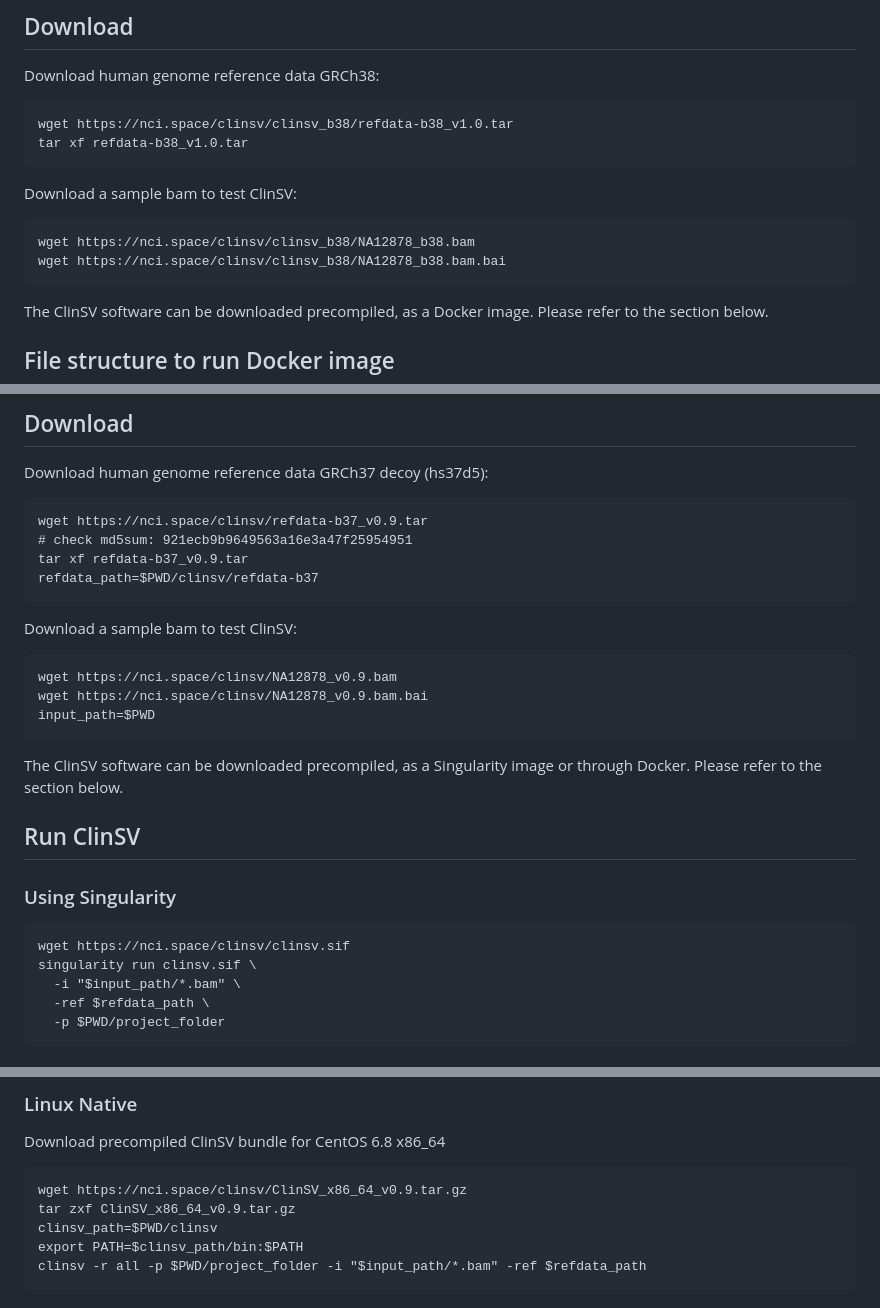
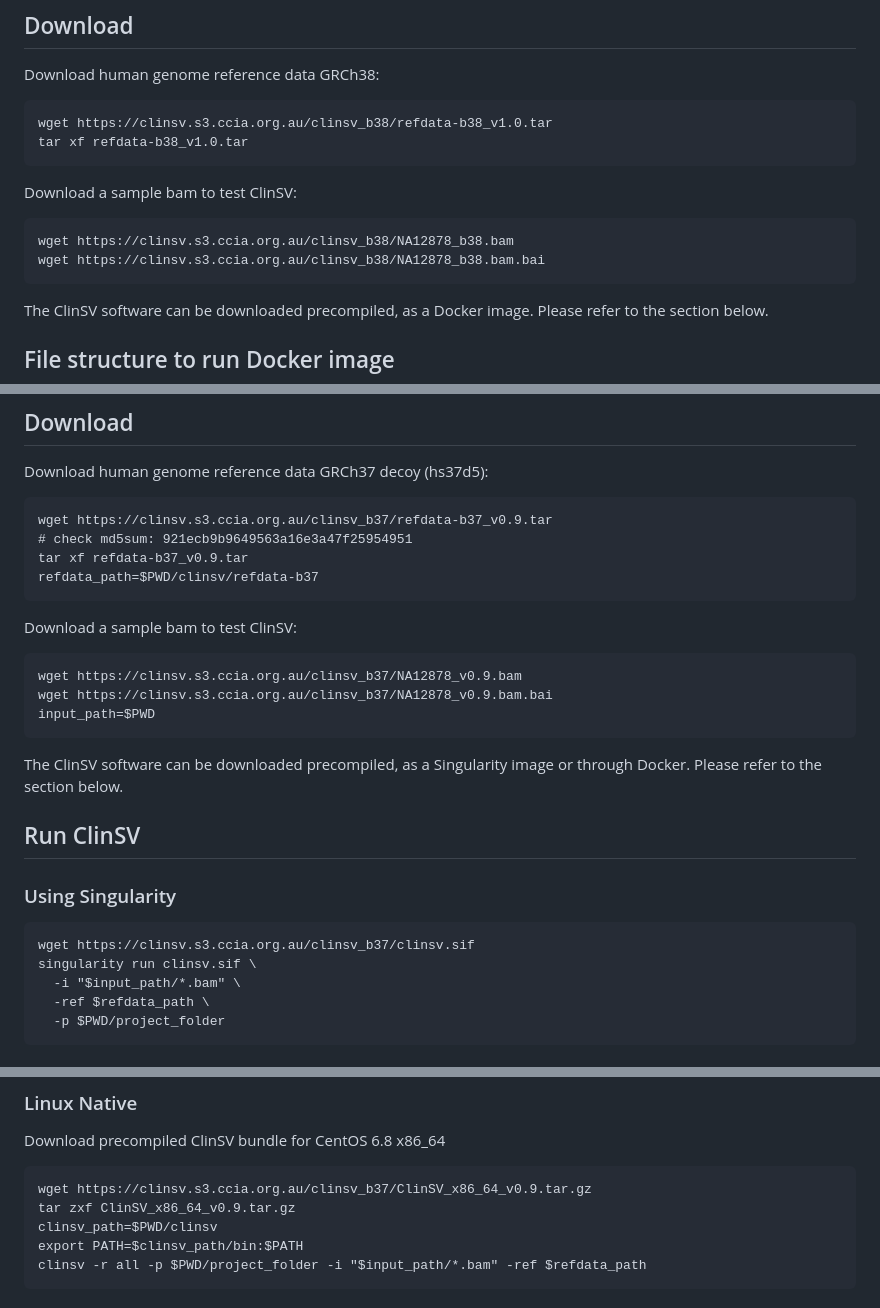
Before and after one commit to KCCG/ClinSV, a Markdown page: README.md, 3 parts joined by grey strips. Rendered like a GitHub page.

Commit message:
resolves #54
* the nci.space domain has expired, and the server has been retired
* hosted a copy of the reference data in S3 buckets
* updated README.md to point to these data
* TODO: update the IGV manifest creation code to point to these new data in S3

````diff
--- a/README.md
+++ b/README.md
@@ -32,15 +32,15 @@ This repository contains the source code and Docker files required to run ClinSV
 Download human genome reference data GRCh38:
 
 ```
-wget https://nci.space/clinsv/clinsv_b38/refdata-b38_v1.0.tar
+wget https://clinsv.s3.ccia.org.au/clinsv_b38/refdata-b38_v1.0.tar
 tar xf refdata-b38_v1.0.tar
 ```
 
 Download a sample bam to test ClinSV:
 
 ```
-wget https://nci.space/clinsv/clinsv_b38/NA12878_b38.bam
-wget https://nci.space/clinsv/clinsv_b38/NA12878_b38.bam.bai
+wget https://clinsv.s3.ccia.org.au/clinsv_b38/NA12878_b38.bam
+wget https://clinsv.s3.ccia.org.au/clinsv_b38/NA12878_b38.bam.bai
 ```
 
 The ClinSV software can be downloaded precompiled, as a Docker image. Please refer to the section below.
@@ -125,7 +125,7 @@ Install and usage instructions for ClinSV v0.9
 Download human genome reference data GRCh37 decoy (hs37d5):
 
 ```
-wget https://nci.space/clinsv/refdata-b37_v0.9.tar
+wget https://clinsv.s3.ccia.org.au/clinsv_b37/refdata-b37_v0.9.tar
 # check md5sum: 921ecb9b9649563a16e3a47f25954951
 tar xf refdata-b37_v0.9.tar
 refdata_path=$PWD/clinsv/refdata-b37
@@ -134,8 +134,8 @@ refdata_path=$PWD/clinsv/refdata-b37
 Download a sample bam to test ClinSV:
 
 ```
-wget https://nci.space/clinsv/NA12878_v0.9.bam
-wget https://nci.space/clinsv/NA12878_v0.9.bam.bai
+wget https://clinsv.s3.ccia.org.au/clinsv_b37/NA12878_v0.9.bam
+wget https://clinsv.s3.ccia.org.au/clinsv_b37/NA12878_v0.9.bam.bai
 input_path=$PWD
 ```
 
@@ -146,7 +146,7 @@ The ClinSV software can be downloaded precompiled, as a Singularity image or thr
 
 ### Using Singularity
 ```
-wget https://nci.space/clinsv/clinsv.sif
+wget https://clinsv.s3.ccia.org.au/clinsv_b37/clinsv.sif
 singularity run clinsv.sif \
   -i "$input_path/*.bam" \
   -ref $refdata_path \
@@ -172,7 +172,7 @@ docker run \
 Download precompiled ClinSV bundle for CentOS 6.8 x86_64
 
 ```
-wget https://nci.space/clinsv/ClinSV_x86_64_v0.9.tar.gz
+wget https://clinsv.s3.ccia.org.au/clinsv_b37/ClinSV_x86_64_v0.9.tar.gz
 tar zxf ClinSV_x86_64_v0.9.tar.gz
 clinsv_path=$PWD/clinsv
 export PATH=$clinsv_path/bin:$PATH
````
